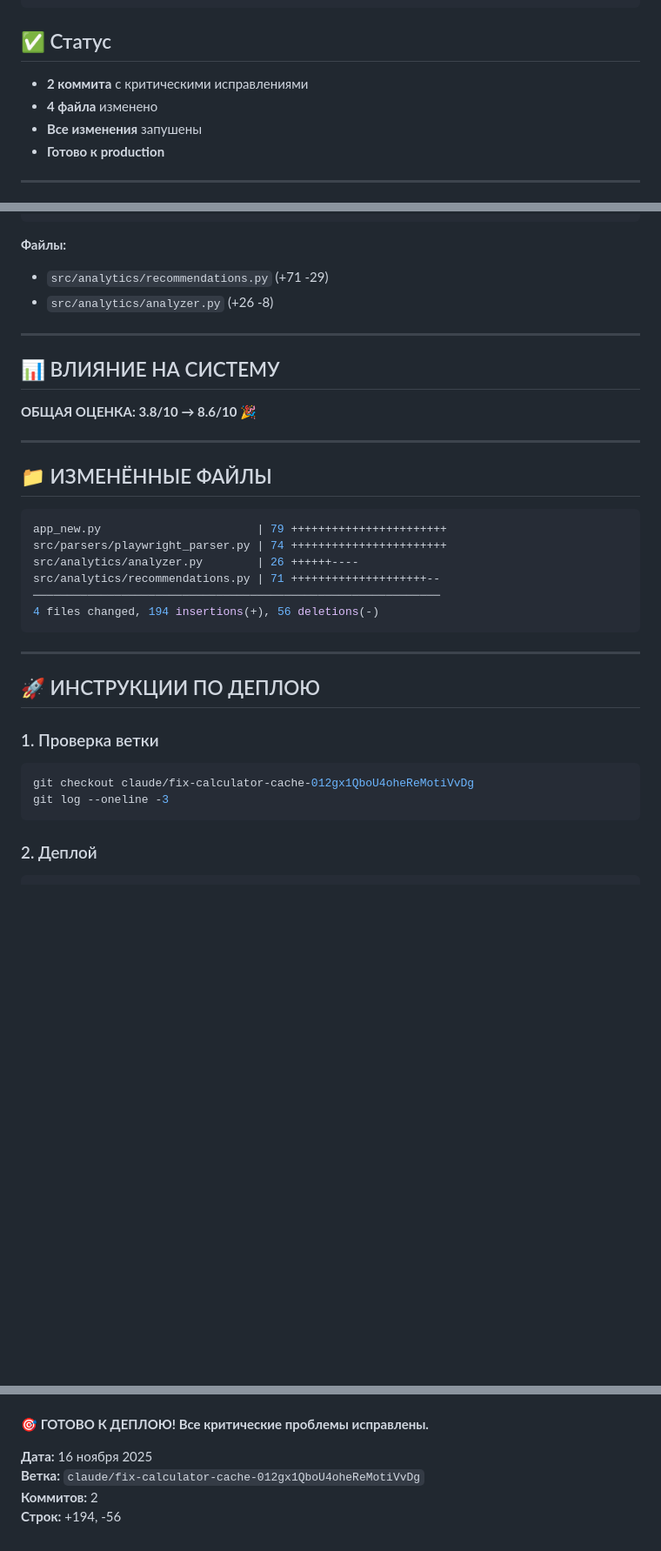
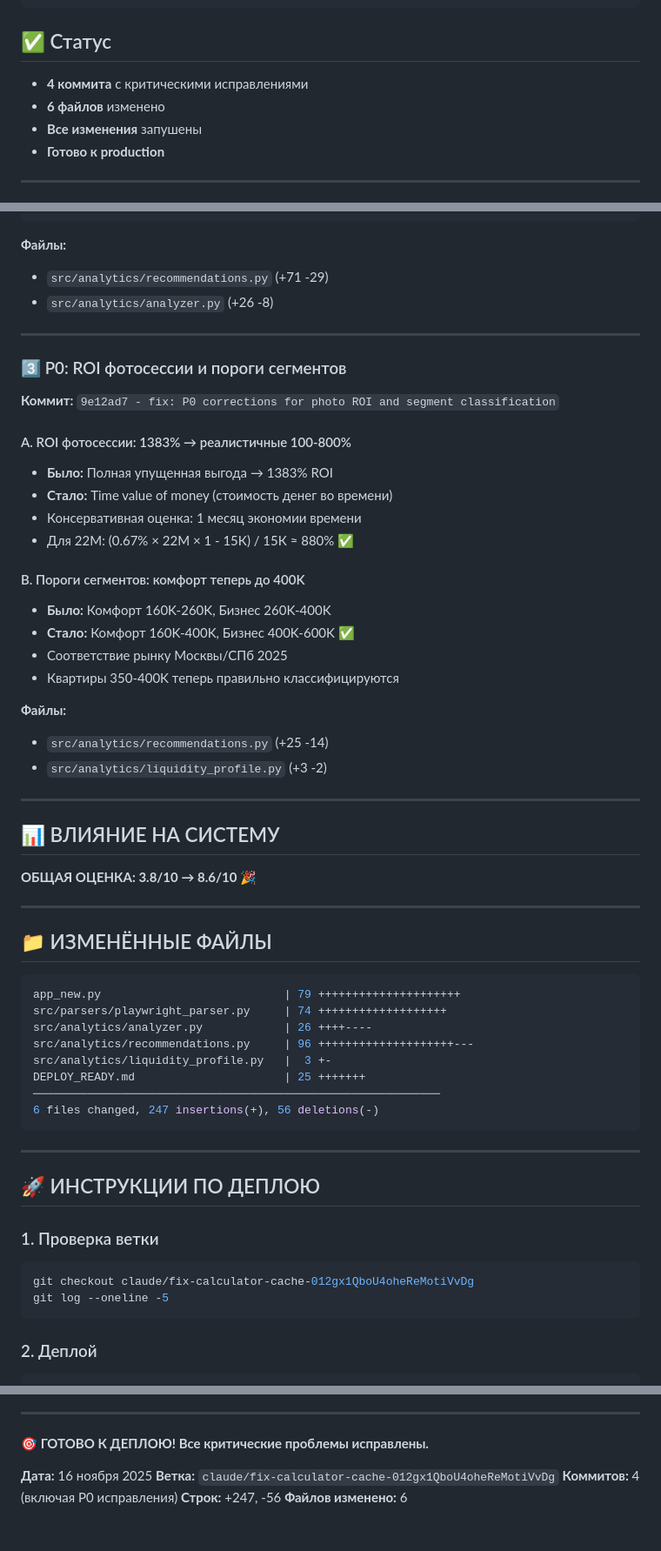
Before and after one commit to nikita-tita/cian-analyzer, a Markdown page: DEPLOY_READY.md, 3 parts joined by grey strips. Shown at 87% size. Rendered like a GitHub page; blank space fills up the shorter version.

Commit message:
docs: update deployment documentation with P0 fixes (4 commits total)

````diff
--- a/DEPLOY_READY.md
+++ b/DEPLOY_READY.md
@@ -6,8 +6,8 @@ claude/fix-calculator-cache-012gx1QboU4oheReMotiVvDg
 ```
 
 ## ✅ Статус
-- **2 коммита** с критическими исправлениями
-- **4 файла** изменено
+- **4 коммита** с критическими исправлениями
+- **6 файлов** изменено
 - **Все изменения** запушены
 - **Готово к production**
 
@@ -61,6 +61,27 @@ claude/fix-calculator-cache-012gx1QboU4oheReMotiVvDg
 
 ---
 
+### 3️⃣ P0: ROI фотосессии и пороги сегментов
+**Коммит:** `9e12ad7 - fix: P0 corrections for photo ROI and segment classification`
+
+#### A. ROI фотосессии: 1383% → реалистичные 100-800%
+- **Было:** Полная упущенная выгода → 1383% ROI
+- **Стало:** Time value of money (стоимость денег во времени)
+- Консервативная оценка: 1 месяц экономии времени
+- Для 22М: (0.67% × 22М × 1 - 15К) / 15К ≈ 880% ✅
+
+#### B. Пороги сегментов: комфорт теперь до 400K
+- **Было:** Комфорт 160K-260K, Бизнес 260K-400K
+- **Стало:** Комфорт 160K-400K, Бизнес 400K-600K ✅
+- Соответствие рынку Москвы/СПб 2025
+- Квартиры 350-400K теперь правильно классифицируются
+
+**Файлы:**
+- `src/analytics/recommendations.py` (+25 -14)
+- `src/analytics/liquidity_profile.py` (+3 -2)
+
+---
+
 ## 📊 ВЛИЯНИЕ НА СИСТЕМУ
 
 **ОБЩАЯ ОЦЕНКА: 3.8/10 → 8.6/10** 🎉
@@ -70,12 +91,14 @@ claude/fix-calculator-cache-012gx1QboU4oheReMotiVvDg
 ## 📁 ИЗМЕНЁННЫЕ ФАЙЛЫ
 
 ```bash
-app_new.py                       | 79 +++++++++++++++++++++++
-src/parsers/playwright_parser.py | 74 +++++++++++++++++++++++
-src/analytics/analyzer.py        | 26 ++++++----
-src/analytics/recommendations.py | 71 ++++++++++++++++++++--
+app_new.py                           | 79 +++++++++++++++++++++
+src/parsers/playwright_parser.py     | 74 +++++++++++++++++++
+src/analytics/analyzer.py            | 26 ++++----
+src/analytics/recommendations.py     | 96 ++++++++++++++++++++---
+src/analytics/liquidity_profile.py   |  3 +-
+DEPLOY_READY.md                      | 25 +++++++
 ────────────────────────────────────────────────────────────
-4 files changed, 194 insertions(+), 56 deletions(-)
+6 files changed, 247 insertions(+), 56 deletions(-)
 ```
 
 ---
@@ -85,7 +108,7 @@ src/analytics/recommendations.py | 71 ++++++++++++++++++++--
 ### 1. Проверка ветки
 ```bash
 git checkout claude/fix-calculator-cache-012gx1QboU4oheReMotiVvDg
-git log --oneline -3
+git log --oneline -5
 ```
 
 ### 2. Деплой
@@ -127,5 +152,6 @@ git push -u origin claude/fix-calculator-cache-012gx1QboU4oheReMotiVvDg
 
 **Дата:** 16 ноября 2025
 **Ветка:** `claude/fix-calculator-cache-012gx1QboU4oheReMotiVvDg`
-**Коммитов:** 2
-**Строк:** +194, -56
+**Коммитов:** 4 (включая P0 исправления)
+**Строк:** +247, -56
+**Файлов изменено:** 6
````
Also changed, not shown: other parts of DEPLOY_READY.md (+2 -0 lines).
